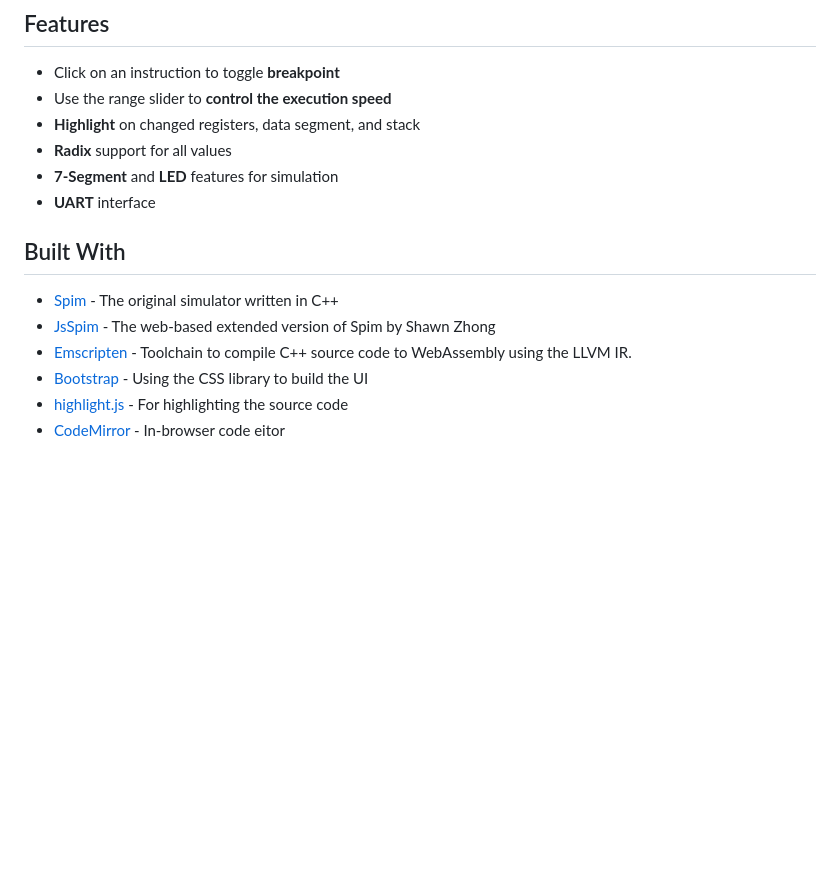
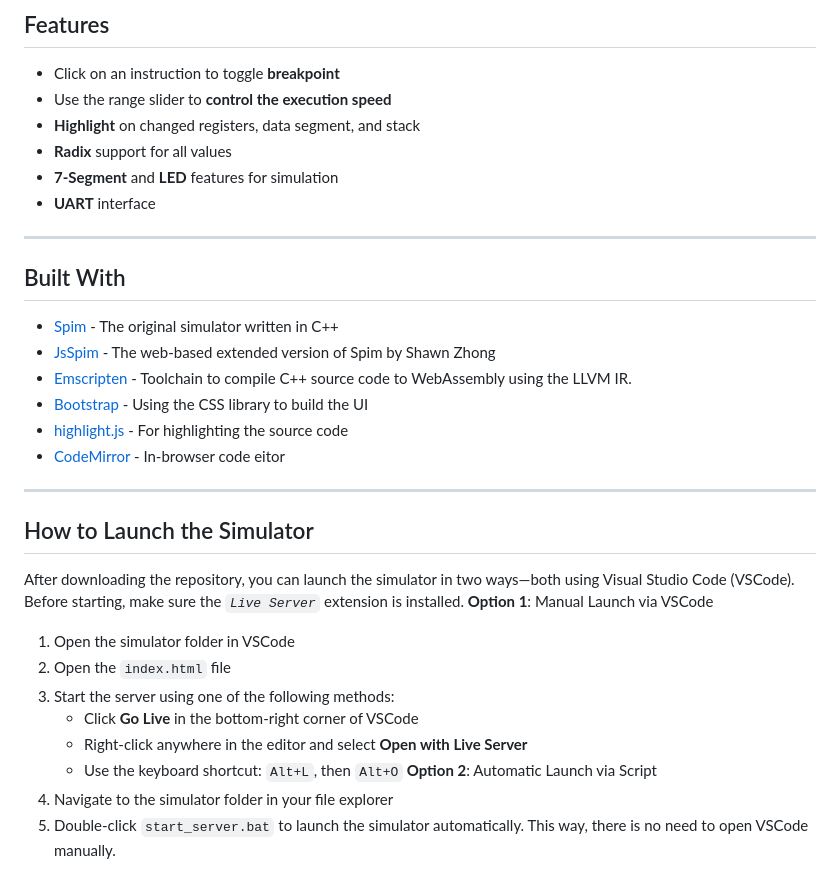
Before and after one commit to gebienha/embedded-system-simulation-framework, a Markdown page: README.md, the part around the change. Rendered like a GitHub page; blank space fills up the shorter version.

Commit message:
Update README with simulator launch instructions
Added instructions for launching the simulator using VSCode and a script.

```diff
--- a/README.md
+++ b/README.md
@@ -63,6 +63,8 @@ It provides a modernized web interface, new editing capabilities, and additional
 - **7-Segment** and **LED** features for simulation
 - **UART** interface
 
+---
+
 ## Built With
 
 - [Spim](http://spimsimulator.sourceforge.net/) - The original simulator written in C++
@@ -71,3 +73,18 @@ It provides a modernized web interface, new editing capabilities, and additional
 - [Bootstrap](https://getbootstrap.com/)  - Using the CSS library to build the UI
 - [highlight.js](https://highlightjs.org/) - For highlighting the source code
 - [CodeMirror](https://codemirror.net/) - In-browser code eitor
+
+---
+
+## How to Launch the Simulator
+After downloading the repository, you can launch the simulator in two ways—both using Visual Studio Code (VSCode). Before starting, make sure the *`Live Server`* extension is installed.
+**Option 1**: Manual Launch via VSCode
+1. Open the simulator folder in VSCode
+2. Open the `index.html` file
+3. Start the server using one of the following methods:
+   - Click **Go Live** in the bottom-right corner of VSCode
+   - Right-click anywhere in the editor and select **Open with Live Server**
+   - Use the keyboard shortcut: `Alt+L`, then `Alt+O`
+**Option 2**: Automatic Launch via Script
+1. Navigate to the simulator folder in your file explorer
+2. Double-click `start_server.bat` to launch the simulator automatically. This way, there is no need to open VSCode manually.
```
